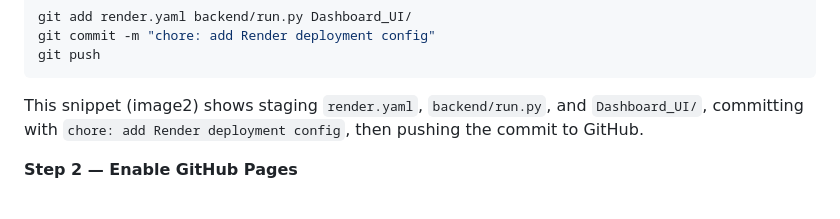
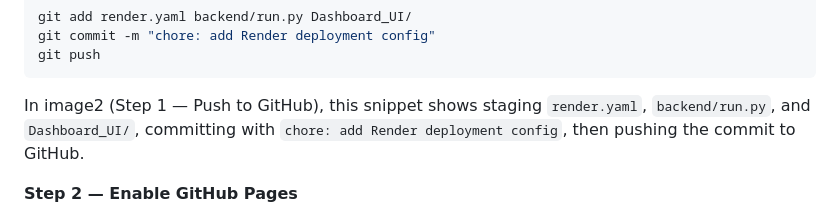
Before and after one commit to Omkar-ai-wed/EmailGuard, a Markdown page: README.md, the part around the change. GitHub-like rendering.

Commit message:
docs: clarify image2 reference in README
Agent-Logs-Url: https://github.com/Omkar-ai-wed/EmailGuard/sessions/a62ca88b-a81a-49d6-a6fb-20f3b359f70d

Co-authored-by: Omkar-ai-wed <173158353+Omkar-ai-wed@users.noreply.github.com>

````diff
--- a/README.md
+++ b/README.md
@@ -232,7 +232,7 @@ git add render.yaml backend/run.py Dashboard_UI/
 git commit -m "chore: add Render deployment config"
 git push
 ```
-This snippet (image2) shows staging `render.yaml`, `backend/run.py`, and `Dashboard_UI/`, committing with `chore: add Render deployment config`, then pushing the commit to GitHub.
+In image2 (Step 1 — Push to GitHub), this snippet shows staging `render.yaml`, `backend/run.py`, and `Dashboard_UI/`, committing with `chore: add Render deployment config`, then pushing the commit to GitHub.
 
 **Step 2 — Enable GitHub Pages**
 1. Go to your repo: `https://github.com/Omkar-ai-wed/EmailGuard`
````
